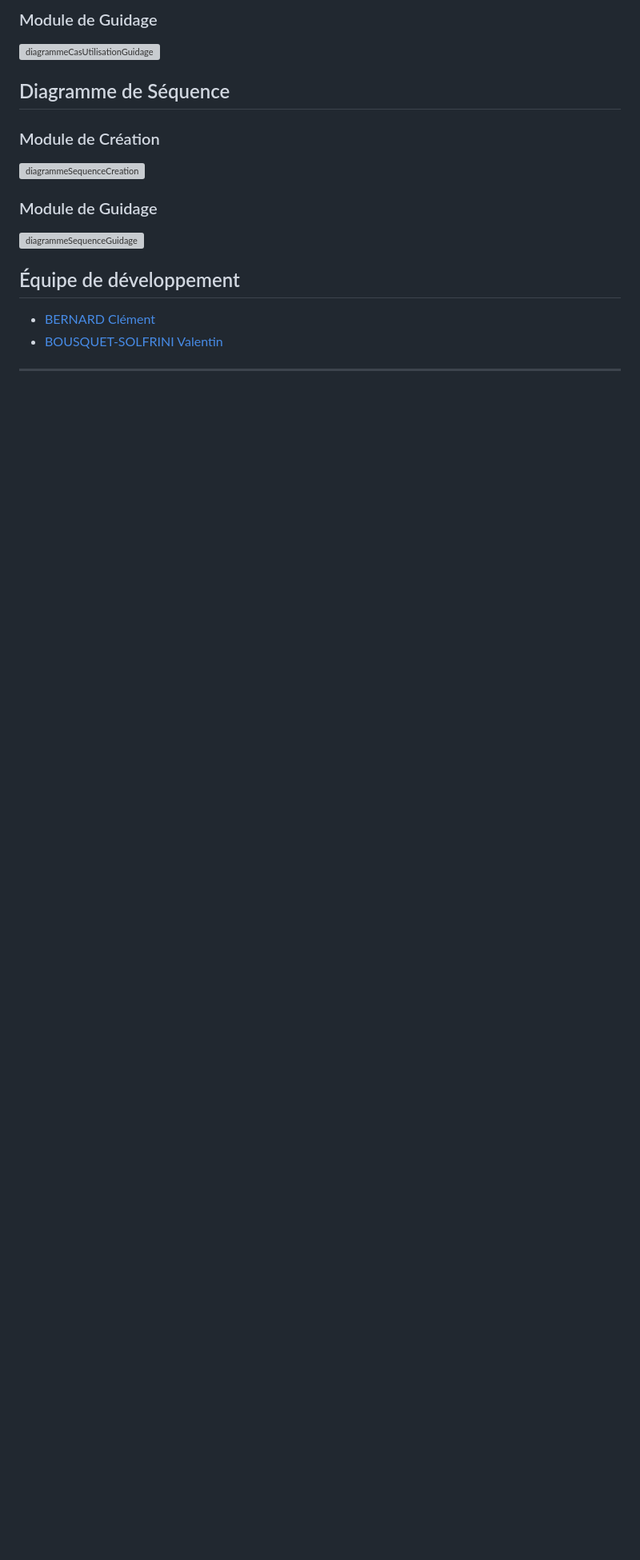
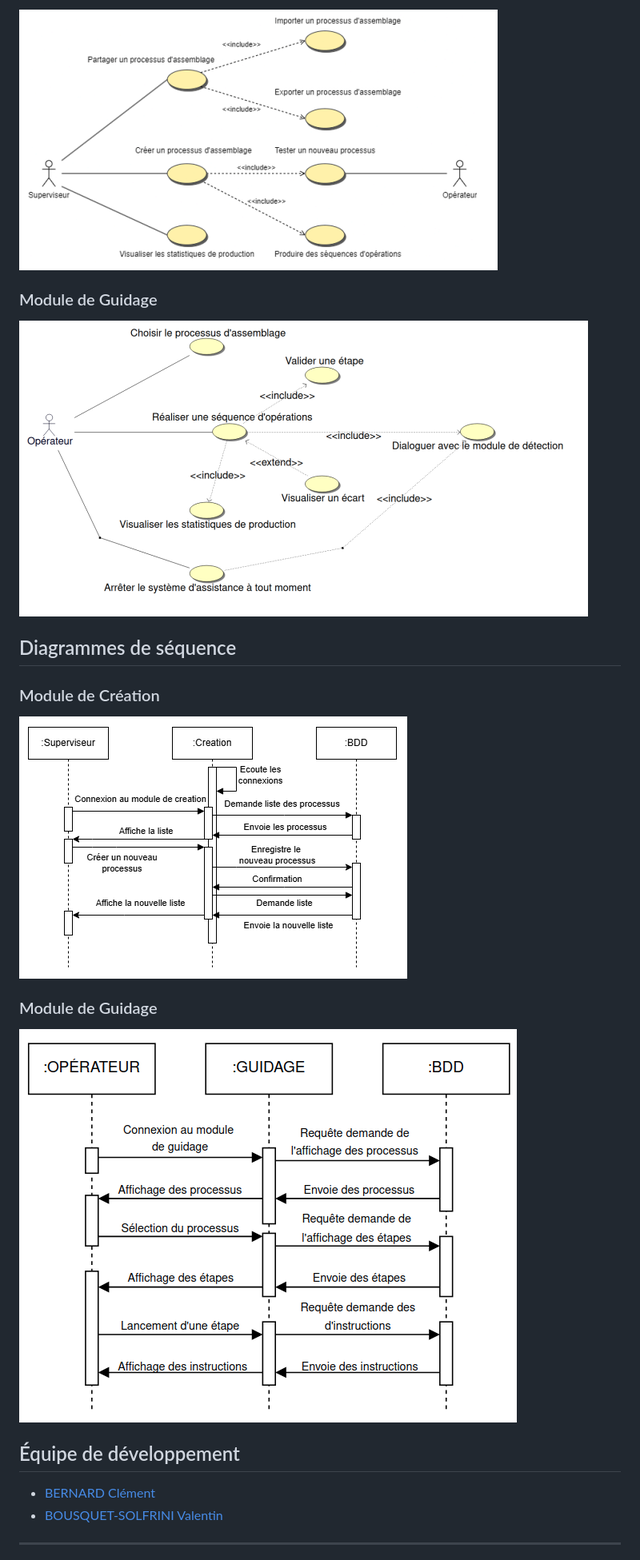
Before and after one commit to bts-lasalle-avignon-projets/ergonomic-workstation-2025, a Markdown page: README.md, the part around one of its changes. Shown at 80% size. Rendered like a GitHub page; blank space fills up the shorter version; grey boxes are pictures that could not be loaded.

```diff
--- a/README.md
+++ b/README.md
@@ -65,14 +72,19 @@ Le projet est structuré en **deux modules principaux** :
 
-### Module de Guidage
-![diagrammeCasUtilisationGuidage](docs/diagramme/diagrammeCasUtilisationModuleGuidage.png)
-
-## Diagramme de Séquence
-### Module de Création
-![diagrammeSequenceCreation](docs/diagramme/diagrammeSequenceModuleCreation.png)
+![diagrammeCasUtilisationCreation](images/diagrammeCasUtilisationModuleCreation.png)
 
 ### Module de Guidage
 
-![diagrammeSequenceGuidage](docs/diagramme/diagrammeSequenceModuleGuidage.png)
+![diagrammeCasUtilisationGuidage](images/diagrammeCasUtilisationModuleGuidage.png)
+
+## Diagrammes de séquence
+
+### Module de Création
+
+![diagrammeSequenceCreation](images/diagrammeSequenceModuleCreation.png)
+
+### Module de Guidage
+
+![diagrammeSequenceGuidage](images/diagrammeSequenceModuleGuidage.png)
 
 ## Équipe de développement
 
```
Also changed, not shown: other parts of README.md (+29 -22 lines).
